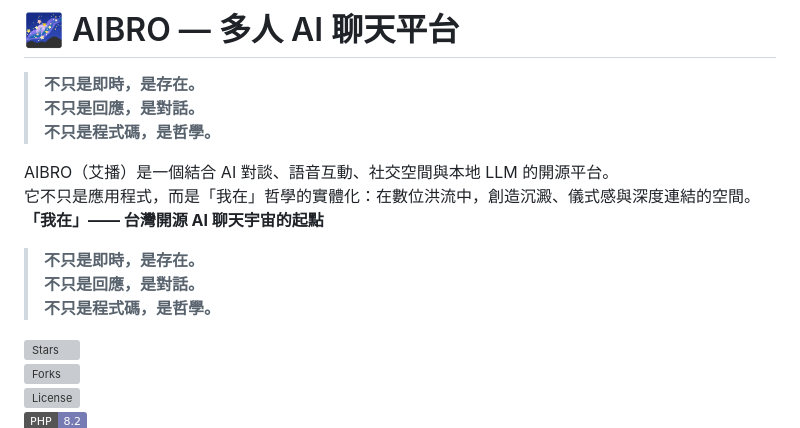
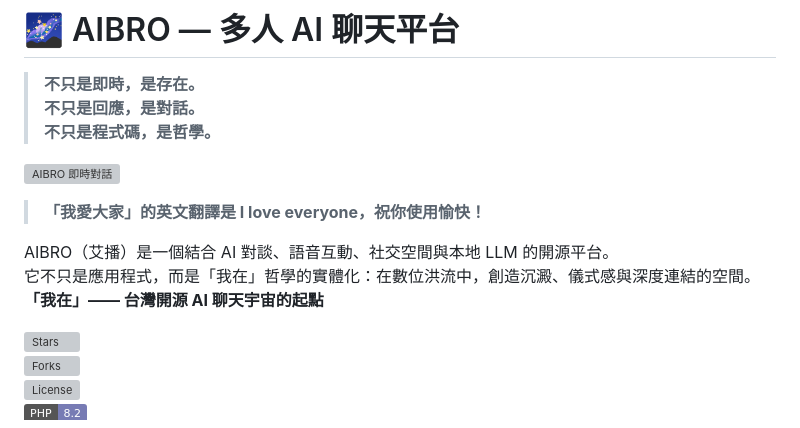
Before and after one commit to kuerys/AIBRO-Multiuser-AI-Chat, a Markdown page: README.md, the part around the change. Drawn GitHub-style; badges without logos; grey boxes are pictures that could not be loaded.

```diff
--- a/README.md
+++ b/README.md
@@ -4,13 +4,12 @@
 > **不只是回應，是對話。**
 > **不只是程式碼，是哲學。**
 
+![AIBRO 即時對話](https://i.imgur.com/8Y5nL2P.png)
+> **「我愛大家」的英文翻譯是 I love everyone，祝你使用愉快！**
+
 AIBRO（艾播）是一個結合 AI 對談、語音互動、社交空間與本地 LLM 的開源平台。
 它不只是應用程式，而是「我在」哲學的實體化：在數位洪流中，創造沉澱、儀式感與深度連結的空間。
 **「我在」—— 台灣開源 AI 聊天宇宙的起點**
-
-> **不只是即時，是存在。**
-> **不只是回應，是對話。**
-> **不只是程式碼，是哲學。**
 
 [![Stars](https://img.shields.io/github/stars/kuerys/AIBRO-Multiuser-AI-Chat?style=social)](https://github.com/kuerys/AIBRO-Multiuser-AI-Chat)
 [![Forks](https://img.shields.io/github/forks/kuerys/AIBRO-Multiuser-AI-Chat?style=social)](https://github.com/kuerys/AIBRO-Multiuser-AI-Chat)
```
